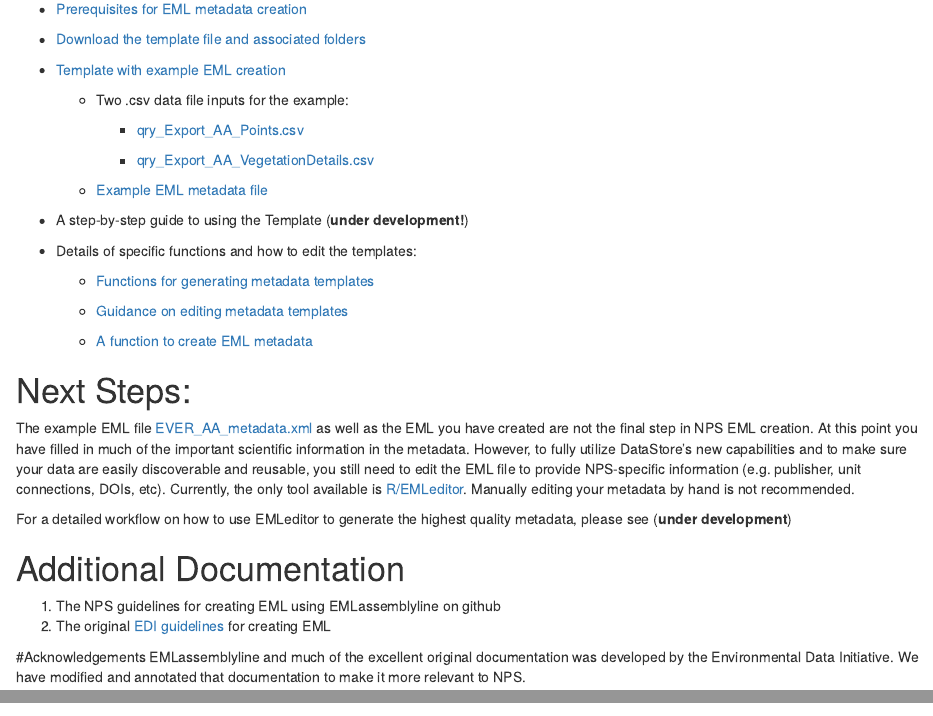
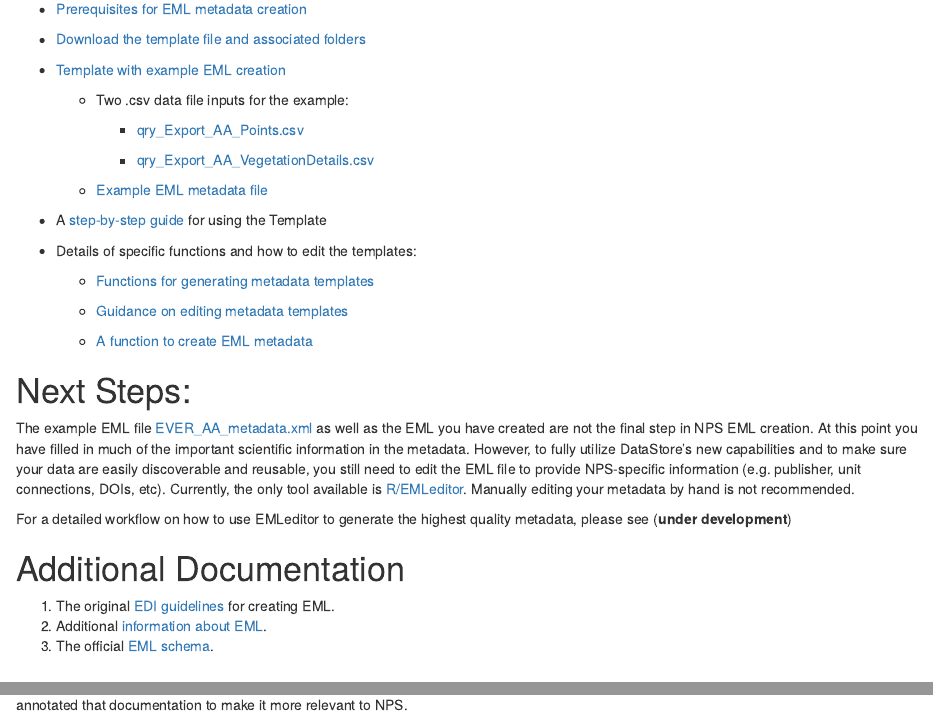
Before and after one commit to nationalparkservice/NPS_EML_Script, an R Markdown document (docs/index.Rmd): the page in a window 1100 px wide, from 350 px down, and a second part further down, joined at a grey line. Rendered offline with R 4.5, knitr and Pandoc, with nearby package versions.

Commit message:
link to step-by-step guide; minor grammar/spelling/wording updates

```diff
--- a/docs/index.Rmd
+++ b/docs/index.Rmd
@@ -27,7 +27,7 @@ This is an early version of this template. Please request enhancements and bug f
 
     * [Example EML metadata file](../Example_files/EVER_AA_metadata.xml)
 
-  * A step-by-step guide to using the Template (**under development!**)
+  * A [step-by-step guide](stepbystep.html) for using the Template
 
   * Details of specific functions and how to edit the templates:
 
@@ -44,8 +44,9 @@ The example EML file [EVER_AA_metadata.xml](Example_files/EVER_AA_metadata.xml)
 For a detailed workflow on how to use EMLeditor to generate the highest quality metadata, please see (**under development**)
 
 # Additional Documentation
-1) The NPS guidelines for creating EML using EMLassemblyline on github
-2) The original [EDI guidelines](https://ediorg.github.io/EMLassemblyline/articles/edit_tmplts.html) for creating EML
+1.    The original [EDI guidelines](https://ediorg.github.io/EMLassemblyline/articles/edit_tmplts.html) for creating EML.
+2.    Additional [information about EML](https://eml.ecoinformatics.org/).
+3.    The official [EML schema](https://eml.ecoinformatics.org/schema/index.html).
 
-#Acknowledgements
+# Acknowledgements
 EMLassemblyline and much of the excellent original documentation was developed by the Environmental Data Initiative. We have modified and annotated that documentation to make it more relevant to NPS.
```
Also changed, not shown: 1 other file.
